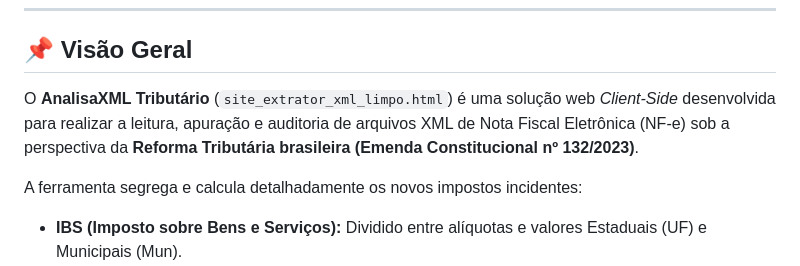
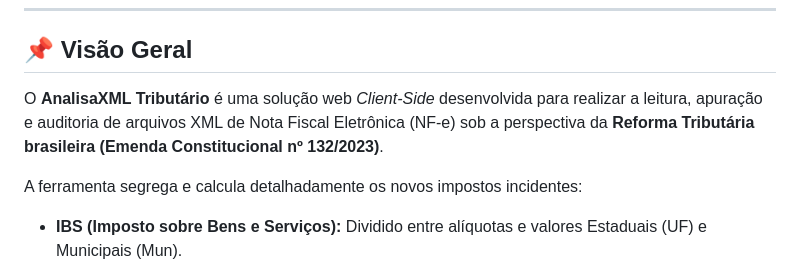
Before and after one commit to silvioalbqrq/AnaliseXML-IBSeCBS, a Markdown page: README.md, the part around the change. GitHub-like rendering.

```diff
--- a/README.md
+++ b/README.md
@@ -7,7 +7,7 @@
 
 ## 📌 Visão Geral
 
-O **AnalisaXML Tributário** (`site_extrator_xml_limpo.html`) é uma solução web *Client-Side* desenvolvida para realizar a leitura, apuração e auditoria de arquivos XML de Nota Fiscal Eletrônica (NF-e) sob a perspectiva da **Reforma Tributária brasileira (Emenda Constitucional nº 132/2023)**.
+O **AnalisaXML Tributário** é uma solução web *Client-Side* desenvolvida para realizar a leitura, apuração e auditoria de arquivos XML de Nota Fiscal Eletrônica (NF-e) sob a perspectiva da **Reforma Tributária brasileira (Emenda Constitucional nº 132/2023)**.
 
 A ferramenta segrega e calcula detalhadamente os novos impostos incidentes:
 - **IBS (Imposto sobre Bens e Serviços):** Dividido entre alíquotas e valores Estaduais (UF) e Municipais (Mun).
```
